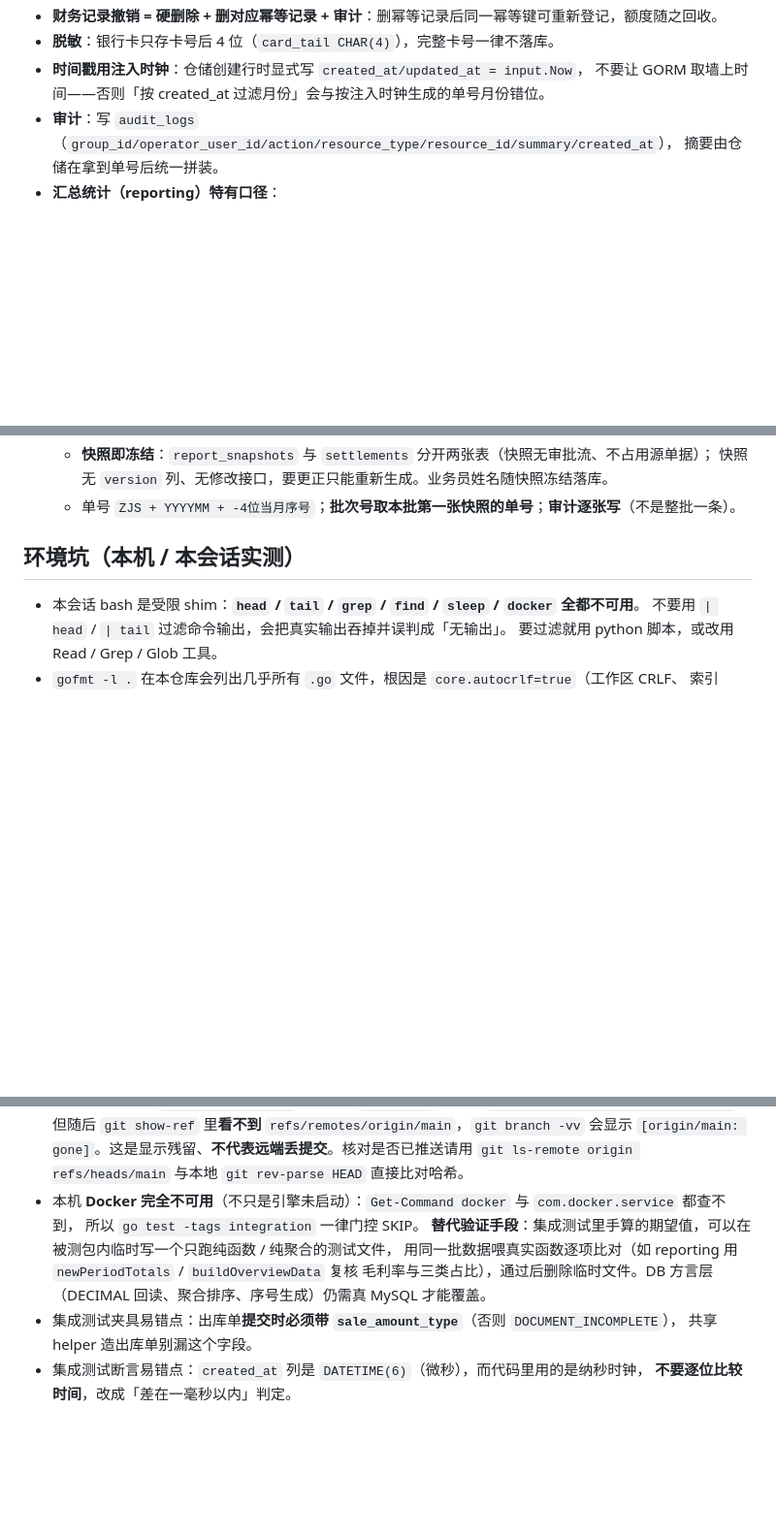
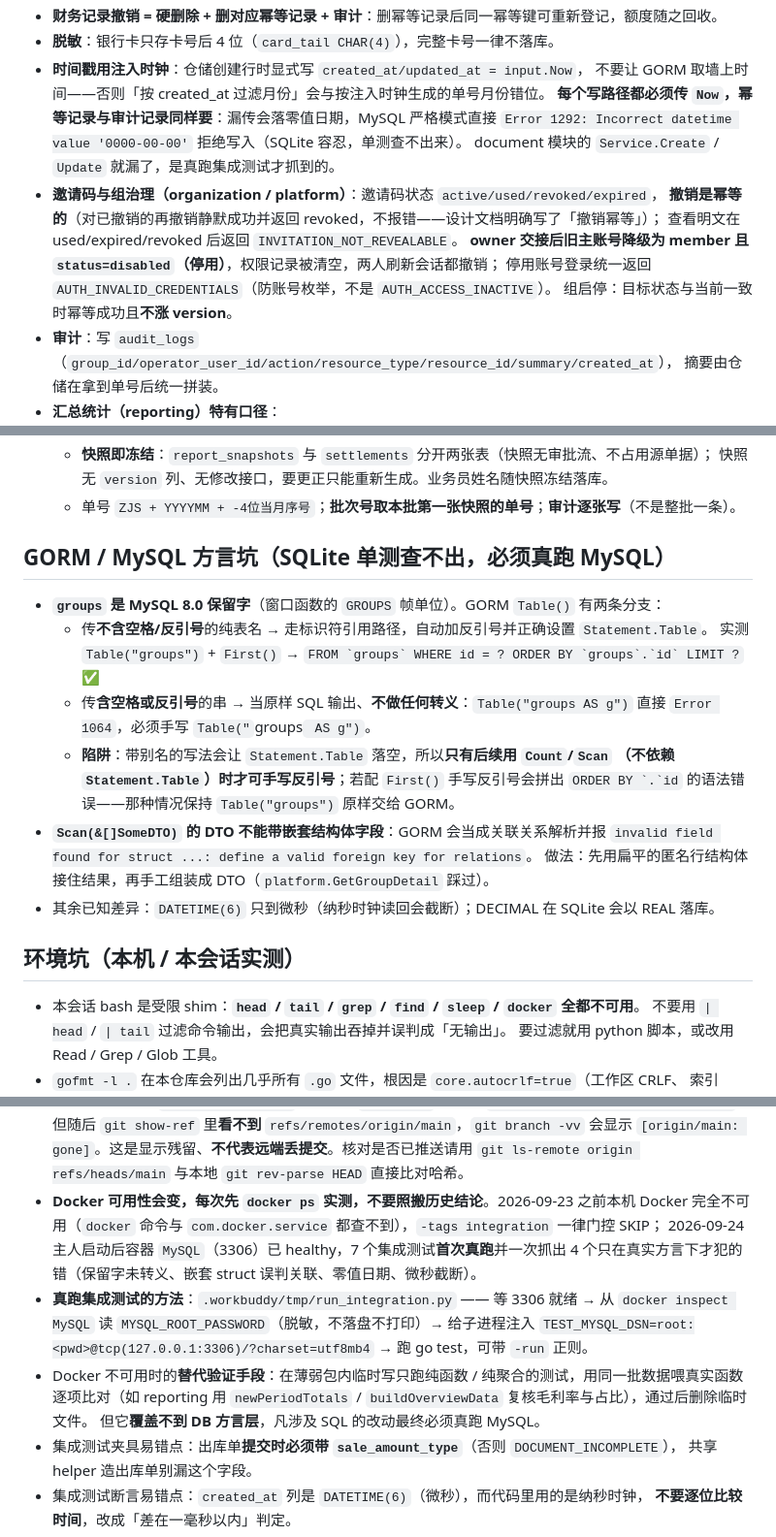
Before and after one commit to Claran309/CBizManager, a Markdown page: .workbuddy/memory/MEMORY.md, 3 parts joined by grey strips. Shown at 97% size. Rendered like a GitHub page; blank space fills up the shorter version.

```diff
--- a/.workbuddy/memory/MEMORY.md
+++ b/.workbuddy/memory/MEMORY.md
@@ -54,6 +54,15 @@
 - **脱敏**：银行卡只存卡号后 4 位（`card_tail CHAR(4)`），完整卡号一律不落库。
 - **时间戳用注入时钟**：仓储创建行时显式写 `created_at/updated_at = input.Now`，
   不要让 GORM 取墙上时间——否则「按 created_at 过滤月份」会与按注入时钟生成的单号月份错位。
+  **每个写路径都必须传 `Now`，幂等记录与审计记录同样要**：漏传会落零值日期，MySQL 严格模式直接
+  `Error 1292: Incorrect datetime value '0000-00-00'` 拒绝写入（SQLite 容忍，单测查不出来）。
+  document 模块的 `Service.Create` / `Update` 就漏了，是真跑集成测试才抓到的。
+- **邀请码与组治理（organization / platform）**：邀请码状态 `active/used/revoked/expired`，
+  **撤销是幂等的**（对已撤销的再撤销静默成功并返回 revoked，不报错——设计文档明确写了「撤销幂等」）；
+  查看明文在 used/expired/revoked 后返回 `INVITATION_NOT_REVEALABLE`。
+  **owner 交接后旧主账号降级为 member 且 `status=disabled`（停用）**，权限记录被清空，两人刷新会话都撤销；
+  停用账号登录统一返回 `AUTH_INVALID_CREDENTIALS`（防账号枚举，不是 `AUTH_ACCESS_INACTIVE`）。
+  组启停：目标状态与当前一致时幂等成功且**不涨 version**。
 - **审计**：写 `audit_logs`（`group_id/operator_user_id/action/resource_type/resource_id/summary/created_at`），
   摘要由仓储在拿到单号后统一拼装。
 - **汇总统计（reporting）特有口径**：
@@ -66,6 +75,21 @@
   - **快照即冻结**：`report_snapshots` 与 `settlements` 分开两张表（快照无审批流、不占用源单据）；
     快照无 `version` 列、无修改接口，要更正只能重新生成。业务员姓名随快照冻结落库。
   - 单号 `ZJS + YYYYMM + -4位当月序号`；**批次号取本批第一张快照的单号**；**审计逐张写**（不是整批一条）。
+
+## GORM / MySQL 方言坑（SQLite 单测查不出，必须真跑 MySQL）
+
+- **`groups` 是 MySQL 8.0 保留字**（窗口函数的 `GROUPS` 帧单位）。GORM `Table()` 有两条分支：
+  - 传**不含空格/反引号**的纯表名 → 走标识符引用路径，自动加反引号并正确设置 `Statement.Table`。
+    实测 `Table("groups")` + `First()` → ``FROM `groups` WHERE id = ? ORDER BY `groups`.`id` LIMIT ?`` ✅
+  - 传**含空格或反引号**的串 → 当原样 SQL 输出、**不做任何转义**：`Table("groups AS g")` 直接
+    `Error 1064`，必须手写 `Table("`groups` AS g")`。
+  - **陷阱**：带别名的写法会让 `Statement.Table` 落空，所以**只有后续用 `Count`/`Scan`
+    （不依赖 `Statement.Table`）时才可手写反引号**；若配 `First()` 手写反引号会拼出
+    ``ORDER BY `.`id`` 的语法错误——那种情况保持 `Table("groups")` 原样交给 GORM。
+- **`Scan(&[]SomeDTO)` 的 DTO 不能带嵌套结构体字段**：GORM 会当成关联关系解析并报
+  `invalid field found for struct ...: define a valid foreign key for relations`。
+  做法：先用扁平的匿名行结构体接住结果，再手工组装成 DTO（`platform.GetGroupDetail` 踩过）。
+- 其余已知差异：`DATETIME(6)` 只到微秒（纳秒时钟读回会截断）；DECIMAL 在 SQLite 会以 REAL 落库。
 
 ## 环境坑（本机 / 本会话实测）
 
@@ -87,11 +111,16 @@
   但随后 `git show-ref` 里**看不到** `refs/remotes/origin/main`，`git branch -vv` 会显示
   `[origin/main: gone]`。这是显示残留、**不代表远端丢提交**。核对是否已推送请用
   `git ls-remote origin refs/heads/main` 与本地 `git rev-parse HEAD` 直接比对哈希。
-- 本机 **Docker 完全不可用**（不只是引擎未启动）：`Get-Command docker` 与 `com.docker.service` 都查不到，
-  所以 `go test -tags integration` 一律门控 SKIP。
-  **替代验证手段**：集成测试里手算的期望值，可以在被测包内临时写一个只跑纯函数 / 纯聚合的测试文件，
-  用同一批数据喂真实函数逐项比对（如 reporting 用 `newPeriodTotals` / `buildOverviewData` 复核
-  毛利率与三类占比），通过后删除临时文件。DB 方言层（DECIMAL 回读、聚合排序、序号生成）仍需真 MySQL 才能覆盖。
+- **Docker 可用性会变，每次先 `docker ps` 实测，不要照搬历史结论**。2026-09-23 之前本机 Docker
+  完全不可用（`docker` 命令与 `com.docker.service` 都查不到），`-tags integration` 一律门控 SKIP；
+  2026-09-24 主人启动后容器 `MySQL`（3306）已 healthy，7 个集成测试**首次真跑**并一次抓出
+  4 个只在真实方言下才犯的错（保留字未转义、嵌套 struct 误判关联、零值日期、微秒截断）。
+- **真跑集成测试的方法**：`.workbuddy/tmp/run_integration.py` —— 等 3306 就绪 → 从
+  `docker inspect MySQL` 读 `MYSQL_ROOT_PASSWORD`（脱敏，不落盘不打印）→ 给子进程注入
+  `TEST_MYSQL_DSN=root:<pwd>@tcp(127.0.0.1:3306)/?charset=utf8mb4` → 跑 go test，可带 `-run` 正则。
+- Docker 不可用时的**替代验证手段**：在薄弱包内临时写只跑纯函数 / 纯聚合的测试，用同一批数据喂真实函数
+  逐项比对（如 reporting 用 `newPeriodTotals` / `buildOverviewData` 复核毛利率与占比），通过后删除临时文件。
+  但它**覆盖不到 DB 方言层**，凡涉及 SQL 的改动最终必须真跑 MySQL。
 - 集成测试夹具易错点：出库单**提交时必须带 `sale_amount_type`**（否则 `DOCUMENT_INCOMPLETE`），
   共享 helper 造出库单别漏这个字段。
 - 集成测试断言易错点：`created_at` 列是 `DATETIME(6)`（微秒），而代码里用的是纳秒时钟，
```
Also changed, not shown: .workbuddy/memory/2026-09-24.md (added, +108 -0 lines).
